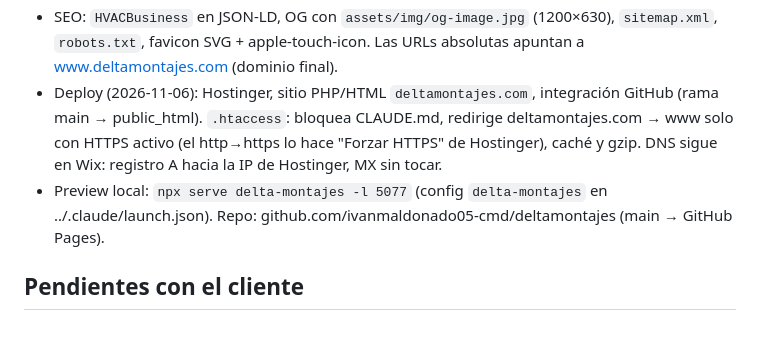
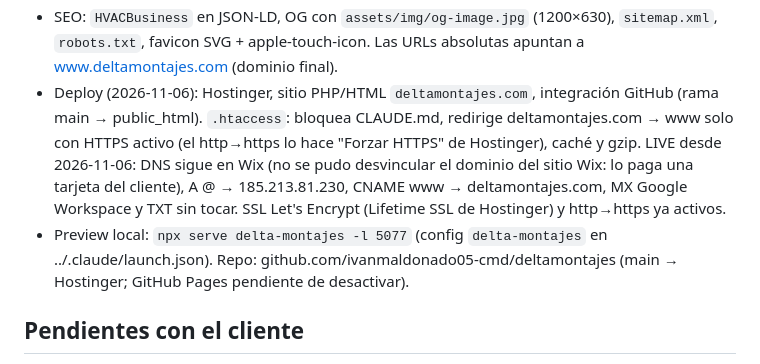
Before and after one commit to ivanmaldonado05-cmd/deltamontajes, a Markdown page: CLAUDE.md, the part around the change. GitHub-like rendering; blank space fills up the shorter version.

Commit message:
CLAUDE.md: sitio live en Hostinger
Co-Authored-By: Claude Opus 5.5 <noreply@anthropic.com>

```diff
--- a/CLAUDE.md
+++ b/CLAUDE.md
@@ -85,8 +85,8 @@ hero → `#cifras` (contadores) → clientes (marquee 2 filas) → `#servicios`
 - Cache-busting: `?v=AAAAMMDDhhmm` en CSS/JS de ambas páginas; actualizarlo en cada push que toque CSS/JS (GitHub Pages cachea 10 min).
 - Contenido repetido (logos, equipos, tarjetas de obras, obras.html completo) se generó con scripts one-off a partir de `js/obras-data.js`; hoy se edita directo en el HTML. obras.html copia header/footer de index.html: si cambian, actualizar ambos.
 - SEO: `HVACBusiness` en JSON-LD, OG con `assets/img/og-image.jpg` (1200×630), `sitemap.xml`, `robots.txt`, favicon SVG + apple-touch-icon. Las URLs absolutas apuntan a www.deltamontajes.com (dominio final).
-- Deploy (2026-11-06): Hostinger, sitio PHP/HTML `deltamontajes.com`, integración GitHub (rama main → public_html). `.htaccess`: bloquea CLAUDE.md, redirige deltamontajes.com → www solo con HTTPS activo (el http→https lo hace "Forzar HTTPS" de Hostinger), caché y gzip. DNS sigue en Wix: registro A hacia la IP de Hostinger, MX sin tocar.
-- Preview local: `npx serve delta-montajes -l 5077` (config `delta-montajes` en ../.claude/launch.json). Repo: github.com/ivanmaldonado05-cmd/deltamontajes (main → GitHub Pages).
+- Deploy (2026-11-06): Hostinger, sitio PHP/HTML `deltamontajes.com`, integración GitHub (rama main → public_html). `.htaccess`: bloquea CLAUDE.md, redirige deltamontajes.com → www solo con HTTPS activo (el http→https lo hace "Forzar HTTPS" de Hostinger), caché y gzip. LIVE desde 2026-11-06: DNS sigue en Wix (no se pudo desvincular el dominio del sitio Wix: lo paga una tarjeta del cliente), A @ → 185.213.81.230, CNAME www → deltamontajes.com, MX Google Workspace y TXT sin tocar. SSL Let's Encrypt (Lifetime SSL de Hostinger) y http→https ya activos.
+- Preview local: `npx serve delta-montajes -l 5077` (config `delta-montajes` en ../.claude/launch.json). Repo: github.com/ivanmaldonado05-cmd/deltamontajes (main → Hostinger; GitHub Pages pendiente de desactivar).
 
 ## Pendientes con el cliente
 - [ ] Confirmar que +595 981 409 748 tiene WhatsApp (ya está en botón flotante, footer y bloque de contacto) y si delta@conexion.com.py sigue activo
```
